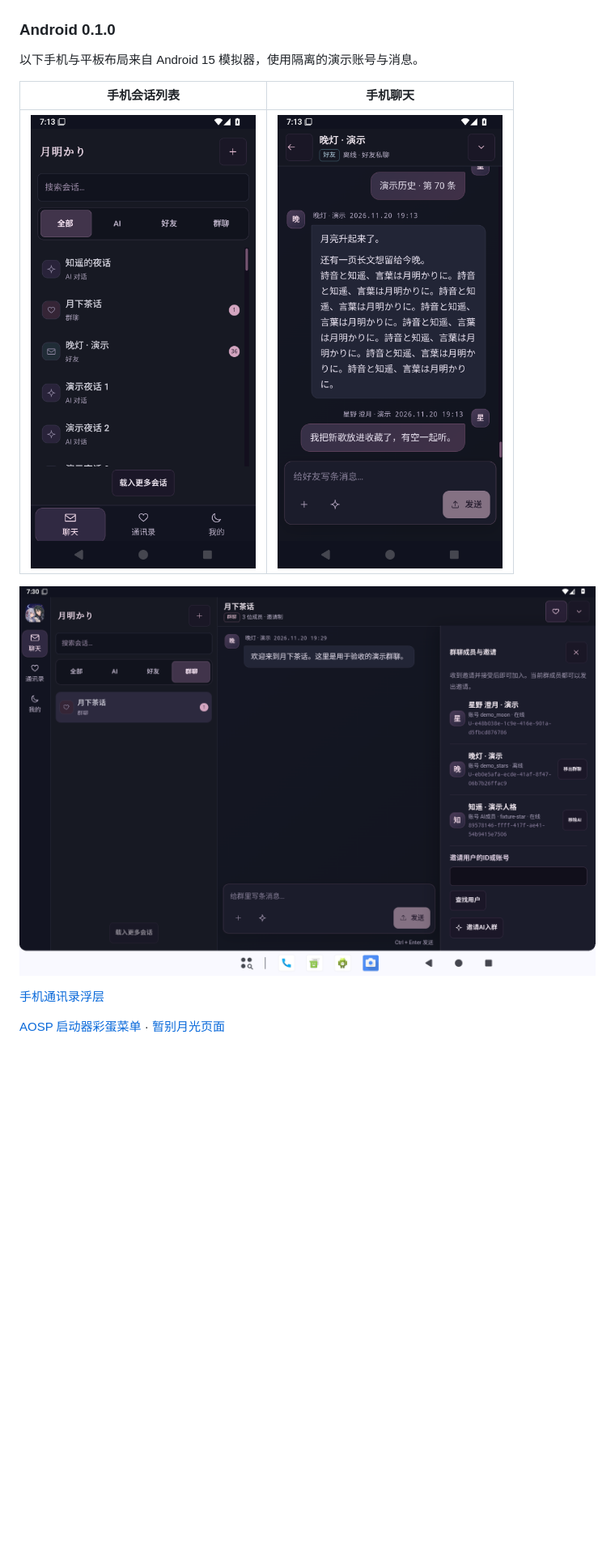
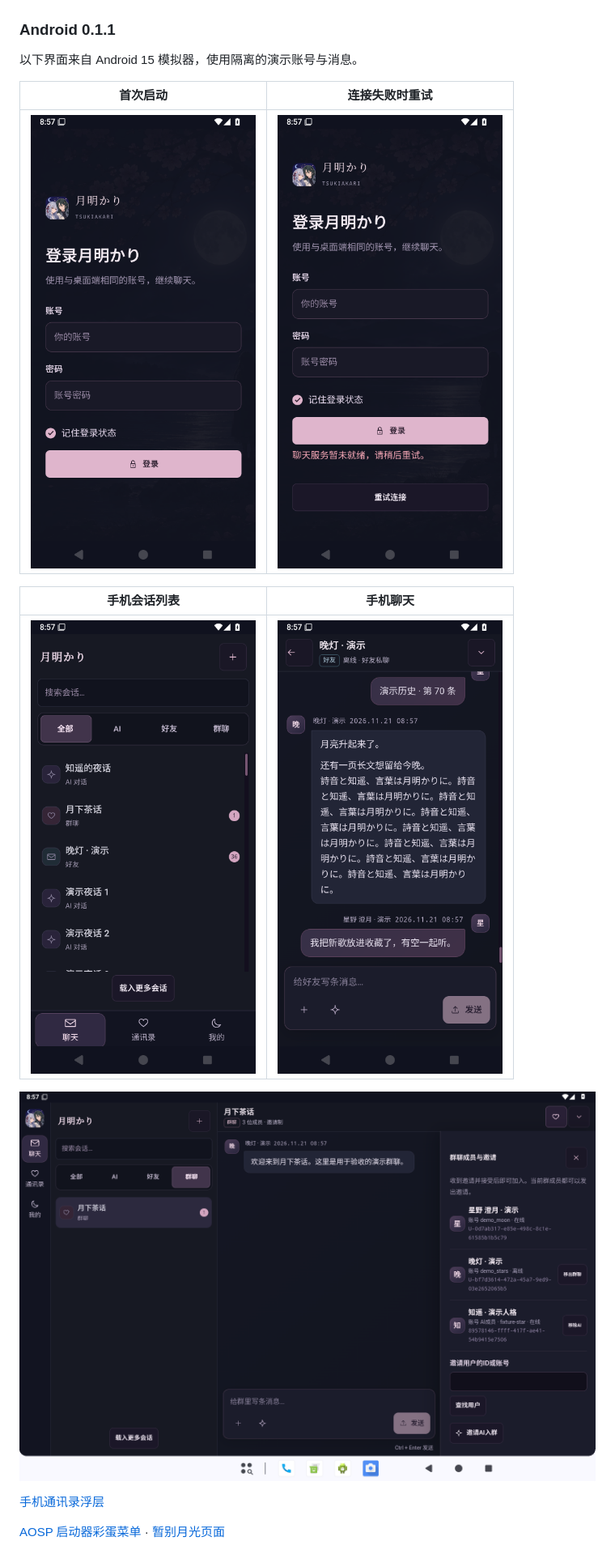
Before and after one commit to Shion39-Miku/Shion-Tsukiakari, a Markdown page: README.md, the part around the change. Shown at 81% size. GitHub-like rendering; pictures changed too: docs/images/android-login-retry.png (added), docs/images/android-login.png (added), docs/images/android-phone-chat.png; blank space fills up the shorter version.

Commit message:
Document Android 0.1.1 with verified emulator screens

```diff
--- a/README.md
+++ b/README.md
@@ -54,9 +54,13 @@
 | --- | --- |
 | ![通讯录浮窗](docs/images/contacts-window.png) | ![关闭月明かり](docs/images/close-options.png) |
 
-### Android 0.1.0
+### Android 0.1.1
 
-以下手机与平板布局来自 Android 15 模拟器，使用隔离的演示账号与消息。
+以下界面来自 Android 15 模拟器，使用隔离的演示账号与消息。
+
+| 首次启动 | 连接失败时重试 |
+| --- | --- |
+| ![账号密码登录](docs/images/android-login.png) | ![登录页重试](docs/images/android-login-retry.png) |
 
 | 手机会话列表 | 手机聊天 |
 | --- | --- |
```
Also changed, not shown: docs/android-0.1.1.md (+6 -0 lines), docs/images/android-contacts.png, 3 other files.
